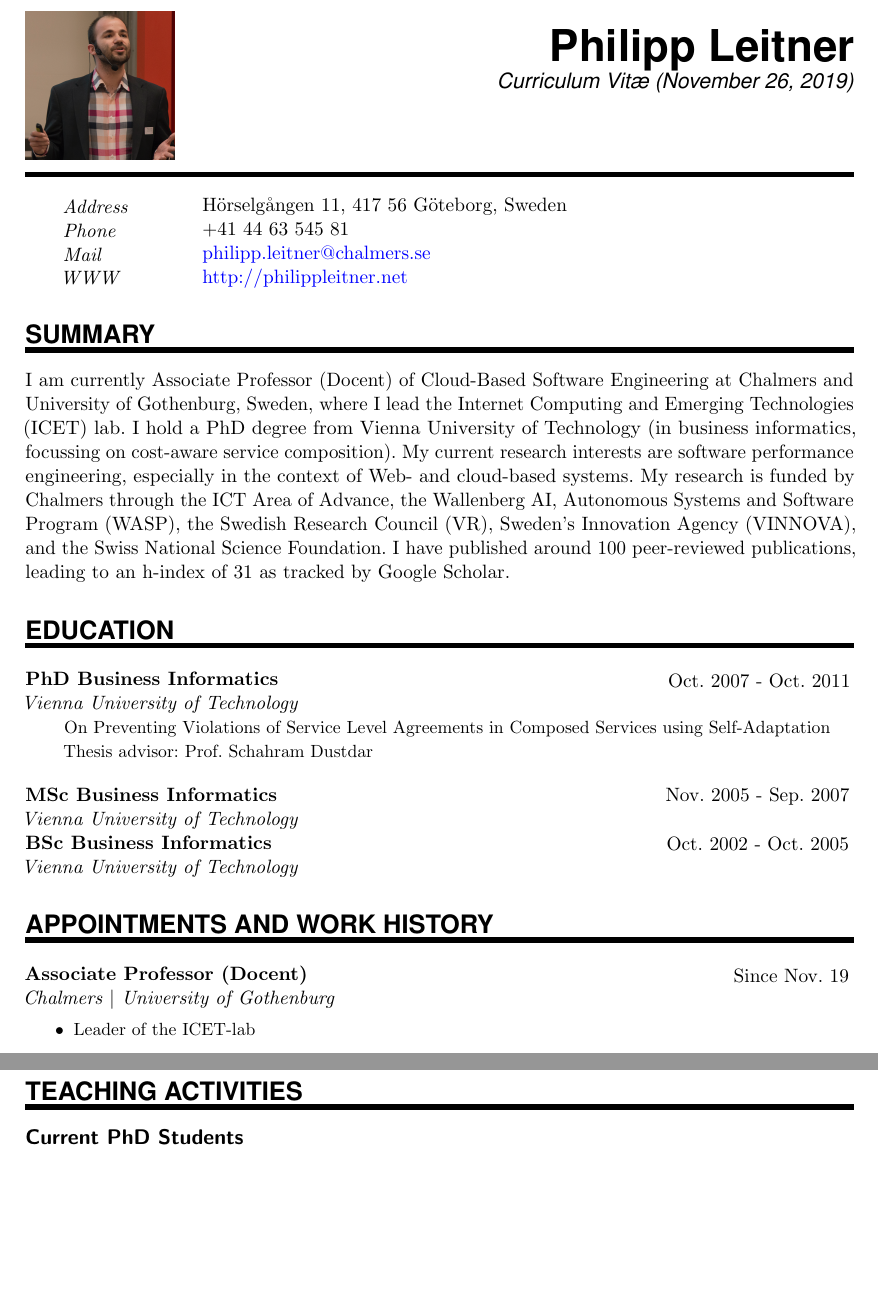
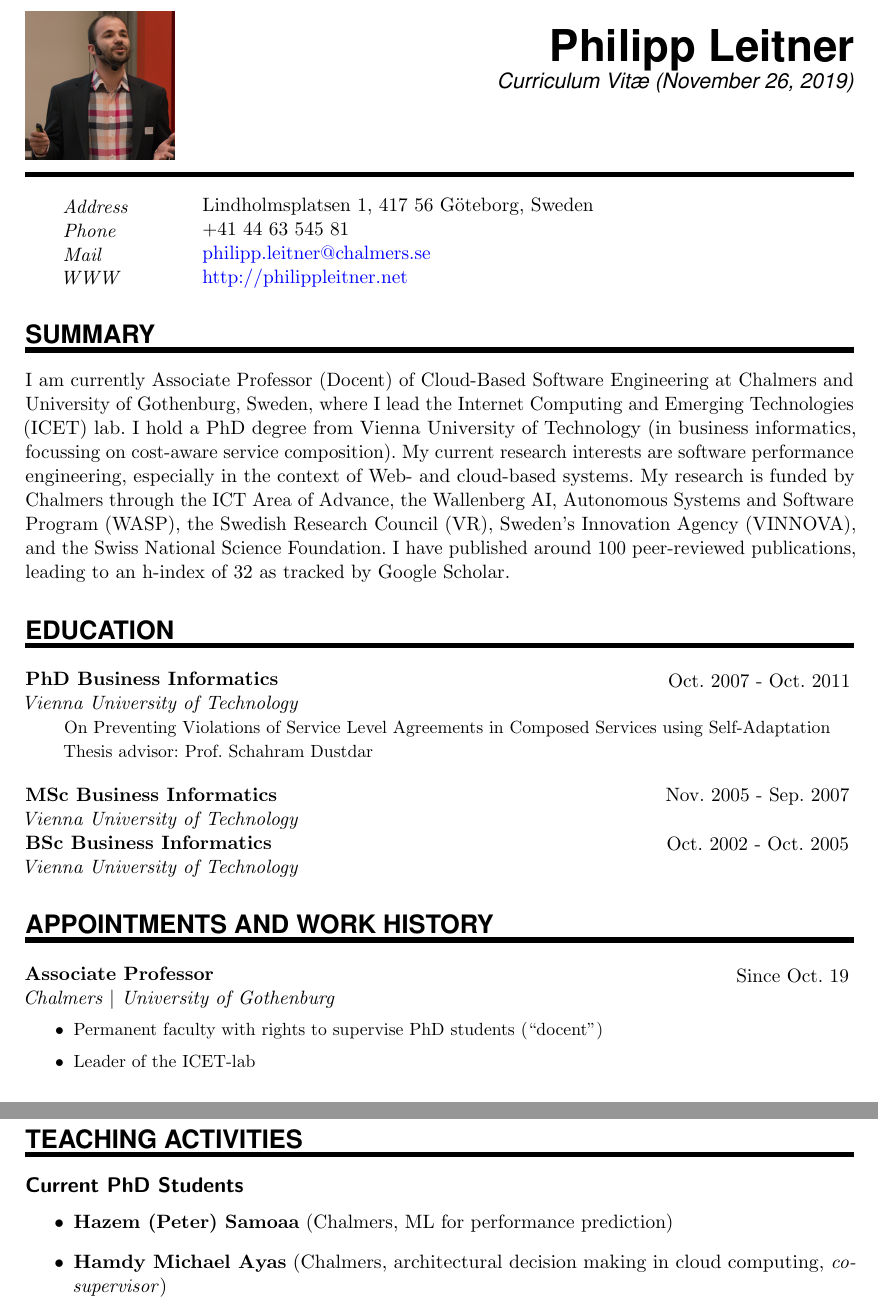
Before and after one commit to bmyoung27/BradforthOrcidDisplay, a LaTeX CV (cv.tex): two parts of pages 1 and 7 of 20, joined at a grey line, cut so that both start at the same text, the shorter picture padded with empty space. Compiled offline with pdfLaTeX.

Commit message:
Updated CV

```diff
--- a/cv.tex
+++ b/cv.tex
@@ -131,7 +131,7 @@ urlcolor=blue]{hyperref}
 %%% ------------------------------------------------------------
 \NewPart{}{}
 
-\PersonalEntry{Address}{Hörselgången 11,
+\PersonalEntry{Address}{Lindholmsplatsen 1,
   417 56 Göteborg, Sweden}
 \PersonalEntry{Phone}{+41 44 63 545 81}
 \PersonalEntry{Mail}{\href{mailto:philipp.leitner@chalmers.se}{philipp.leitner@chalmers.se}}
@@ -139,7 +139,7 @@ urlcolor=blue]{hyperref}
 
 \NewPart{Summary}{}
 I am currently Associate Professor (Docent) of Cloud-Based Software Engineering at Chalmers and University of Gothenburg, Sweden, where I lead the Internet Computing and Emerging Technologies (ICET) lab. I hold a PhD degree from Vienna University of Technology (in business informatics, focussing on cost-aware service composition). My current research interests are software performance engineering, especially in the context of Web- and cloud-based systems. My research is funded by Chalmers through the ICT Area of Advance, the Wallenberg AI, Autonomous Systems and Software Program (WASP), the Swedish Research Council (VR), Sweden's Innovation Agency (VINNOVA),
-and the Swiss National Science Foundation. I have published around 100 peer-reviewed publications, leading to an h-index of 31 as tracked by Google Scholar.
+and the Swiss National Science Foundation. I have published around 100 peer-reviewed publications, leading to an h-index of 32 as tracked by Google Scholar.
 
 
 %%% Education
@@ -161,7 +161,8 @@ University of Technology}{}
 %%% ------------------------------------------------------------
 \NewPart{Appointments and Work History}{}
 
-\EducationEntry{Associate Professor (Docent)}{Since Nov. 19}{Chalmers $|$ University of Gothenburg}{\begin{itemize}
+\EducationEntry{Associate Professor}{Since Oct. 19}{Chalmers $|$ University of Gothenburg}{\begin{itemize}
+\item{Permanent faculty with rights to supervise PhD students (``docent'')}
 \item{Leader of the ICET-lab}
 \end{itemize}
 }
@@ -384,6 +385,8 @@ Prediction of Cloud Services (MoPoC'12), co-located with ICSOC'12.
   \subsection*{Current PhD Students}
 
 \begin{itemize}
+	\item \textbf{Hazem (Peter) Samoaa}  (Chalmers, ML for performance prediction)
+	\item \textbf{Hamdy Michael Ayas}  (Chalmers, architectural decision making in cloud computing, \emph{co-supervisor})
 	\item \textbf{Linda Erlenhov}  (Chalmers, bots in software development)
 \item \textbf{Joel Scheuner}  (Chalmers, cloud benchmarking)
 \item \textbf{Christoph Laaber} (UZH, microbenchmarking in CI builds, co-supervised with Harald C. Gall)
```
Also changed, not shown: cv.pdf.
